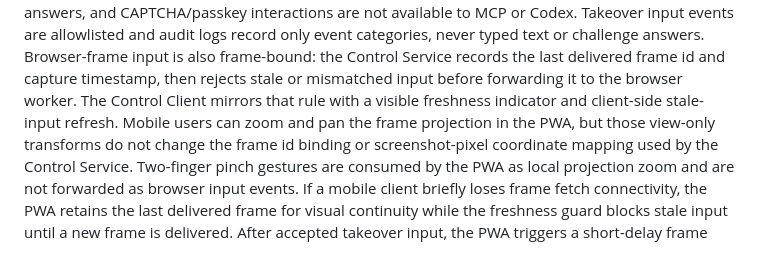
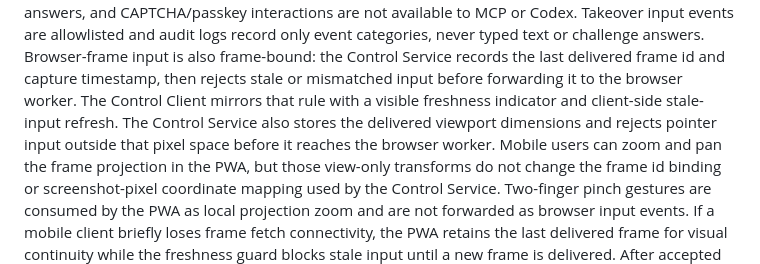
Before and after one commit to OmniDoer/omnidoer.github.io, a Markdown page: control-service-cloud.md, the part around the change. Drawn GitHub-style.

Commit message:
Document takeover viewport input guard

```diff
--- a/control-service-cloud.md
+++ b/control-service-cloud.md
@@ -73,7 +73,9 @@ categories, never typed text or challenge answers. Browser-frame input is
 also frame-bound: the Control Service records the last delivered frame id and
 capture timestamp, then rejects stale or mismatched input before forwarding it
 to the browser worker. The Control Client mirrors that rule with a visible
-freshness indicator and client-side stale-input refresh. Mobile users can zoom
+freshness indicator and client-side stale-input refresh. The Control Service
+also stores the delivered viewport dimensions and rejects pointer input outside
+that pixel space before it reaches the browser worker. Mobile users can zoom
 and pan the frame projection in the PWA, but those view-only transforms do not
 change the frame id binding or screenshot-pixel coordinate mapping used by the
 Control Service. Two-finger pinch gestures are consumed by the PWA as local
```
Also changed, not shown: control-client.md (+2 -0 lines), human-takeover.md (+4 -3 lines).
